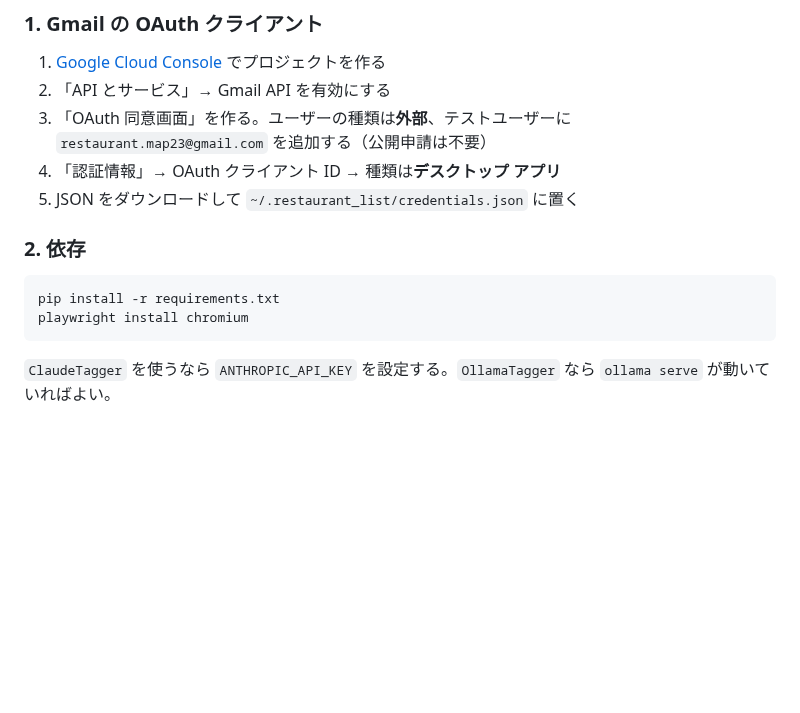
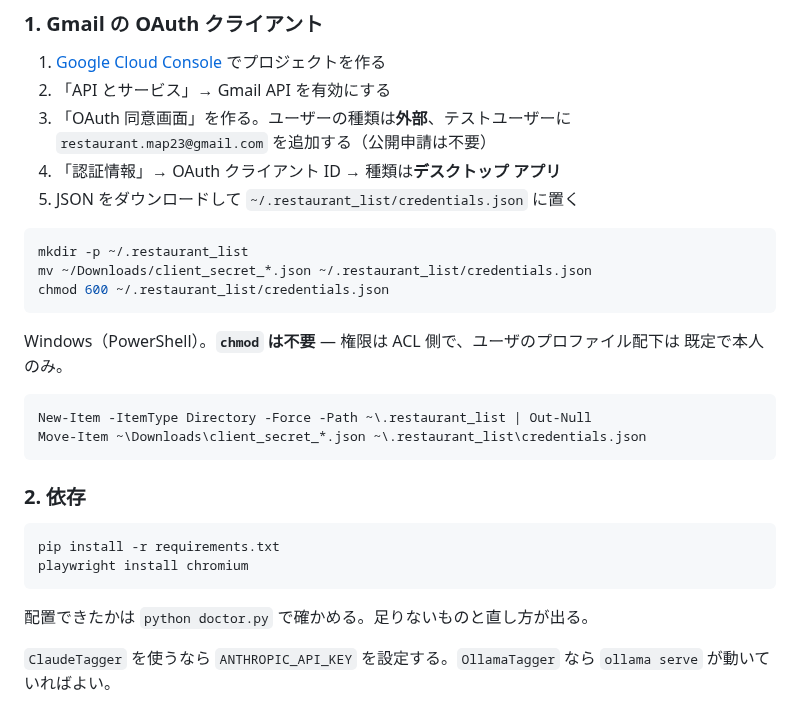
Before and after one commit to h-takaha/restaurant_list, a Markdown page: prototype/README.md, the part around the change. Drawn GitHub-style; blank space fills up the shorter version.

Commit message:
README のセットアップに Windows 版のコマンドを足す
利用者が Windows で chmod につまずいた。Windows の権限は ACL 側で、ユーザの
プロファイル配下は既定で本人のみなので chmod 自体が不要。PowerShell 版を
並記し、その旨も書いた。

````diff
--- a/prototype/README.md
+++ b/prototype/README.md
@@ -68,12 +68,28 @@ scope は `gmail.modify` だけ。読み取りとラベルの付け外しは許
 4. 「認証情報」→ OAuth クライアント ID → 種類は**デスクトップ アプリ**
 5. JSON をダウンロードして `~/.restaurant_list/credentials.json` に置く
 
+```bash
+mkdir -p ~/.restaurant_list
+mv ~/Downloads/client_secret_*.json ~/.restaurant_list/credentials.json
+chmod 600 ~/.restaurant_list/credentials.json
+```
+
+Windows（PowerShell）。**`chmod` は不要** — 権限は ACL 側で、ユーザのプロファイル配下は
+既定で本人のみ。
+
+```powershell
+New-Item -ItemType Directory -Force -Path ~\.restaurant_list | Out-Null
+Move-Item ~\Downloads\client_secret_*.json ~\.restaurant_list\credentials.json
+```
+
 ### 2. 依存
 
 ```bash
 pip install -r requirements.txt
 playwright install chromium
 ```
+
+配置できたかは `python doctor.py` で確かめる。足りないものと直し方が出る。
 
 `ClaudeTagger` を使うなら `ANTHROPIC_API_KEY` を設定する。`OllamaTagger` なら
 `ollama serve` が動いていればよい。
````
